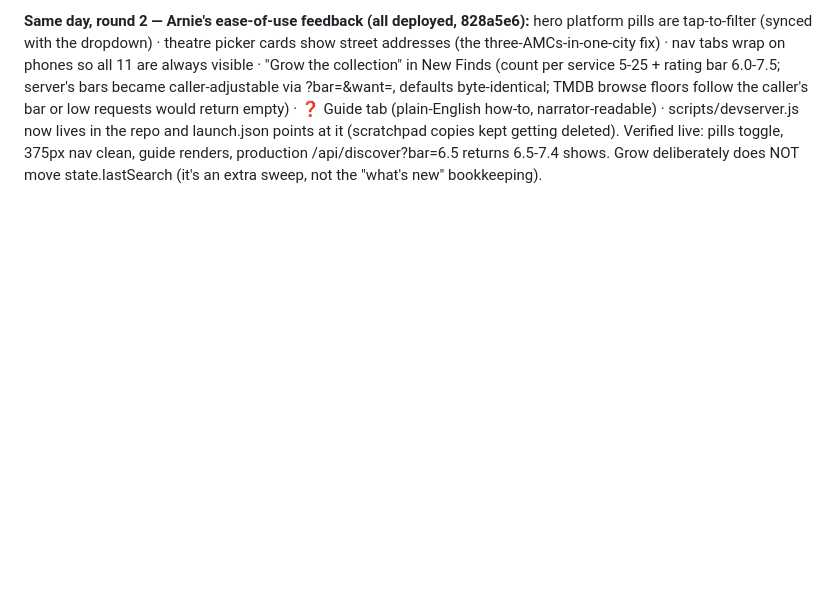
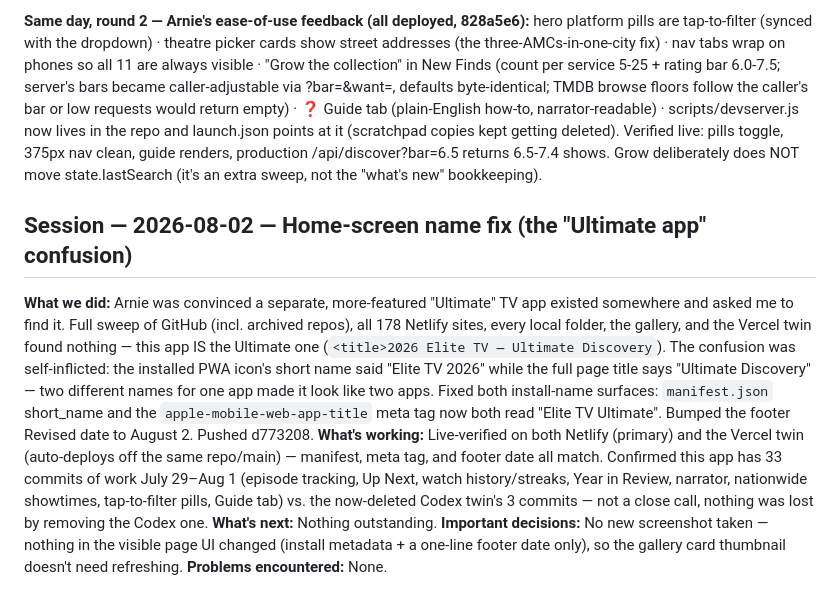
Before and after one commit to arnoldshapiro-del/elite-tv-2026, a Markdown page: SESSION_NOTES.md, the part around the change. GitHub-like rendering; blank space fills up the shorter version.

Commit message:
Document the short_name/title-branding gotcha + this session
Co-Authored-By: Claude Sonnet 5 <noreply@anthropic.com>

```diff
--- a/SESSION_NOTES.md
+++ b/SESSION_NOTES.md
@@ -369,3 +369,10 @@ the repo and launch.json points at it (scratchpad copies kept getting deleted).
 Verified live: pills toggle, 375px nav clean, guide renders, production
 /api/discover?bar=6.5 returns 6.5-7.4 shows. Grow deliberately does NOT move
 state.lastSearch (it's an extra sweep, not the "what's new" bookkeeping).
+
+## Session — 2026-08-02 — Home-screen name fix (the "Ultimate app" confusion)
+**What we did:** Arnie was convinced a separate, more-featured "Ultimate" TV app existed somewhere and asked me to find it. Full sweep of GitHub (incl. archived repos), all 178 Netlify sites, every local folder, the gallery, and the Vercel twin found nothing — this app IS the Ultimate one (`<title>2026 Elite TV — Ultimate Discovery`). The confusion was self-inflicted: the installed PWA icon's short name said "Elite TV 2026" while the full page title says "Ultimate Discovery" — two different names for one app made it look like two apps. Fixed both install-name surfaces: `manifest.json` short_name and the `apple-mobile-web-app-title` meta tag now both read "Elite TV Ultimate". Bumped the footer Revised date to August 2. Pushed d773208.
+**What's working:** Live-verified on both Netlify (primary) and the Vercel twin (auto-deploys off the same repo/main) — manifest, meta tag, and footer date all match. Confirmed this app has 33 commits of work July 29–Aug 1 (episode tracking, Up Next, watch history/streaks, Year in Review, narrator, nationwide showtimes, tap-to-filter pills, Guide tab) vs. the now-deleted Codex twin's 3 commits — not a close call, nothing was lost by removing the Codex one.
+**What's next:** Nothing outstanding.
+**Important decisions:** No new screenshot taken — nothing in the visible page UI changed (install metadata + a one-line footer date only), so the gallery card thumbnail doesn't need refreshing.
+**Problems encountered:** None.
```
Also changed, not shown: CLAUDE.md (+4 -0 lines).
